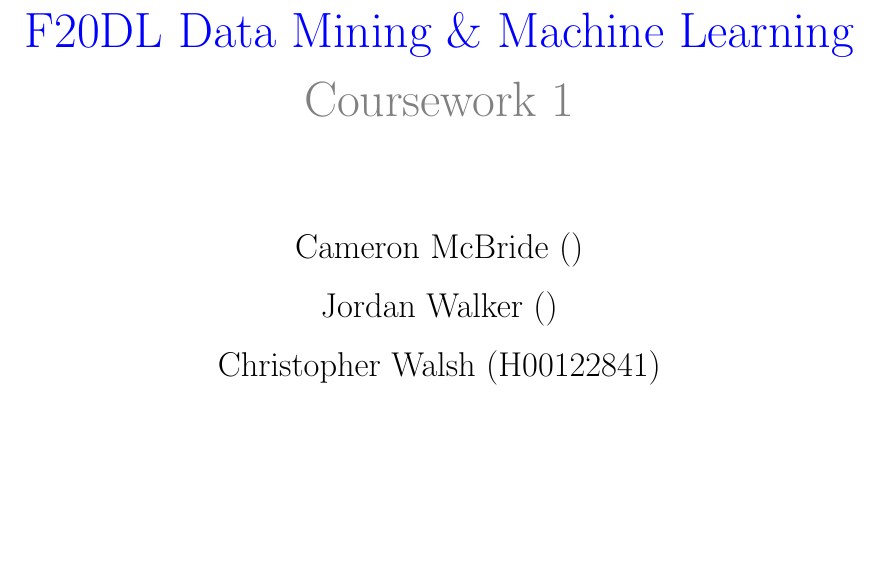
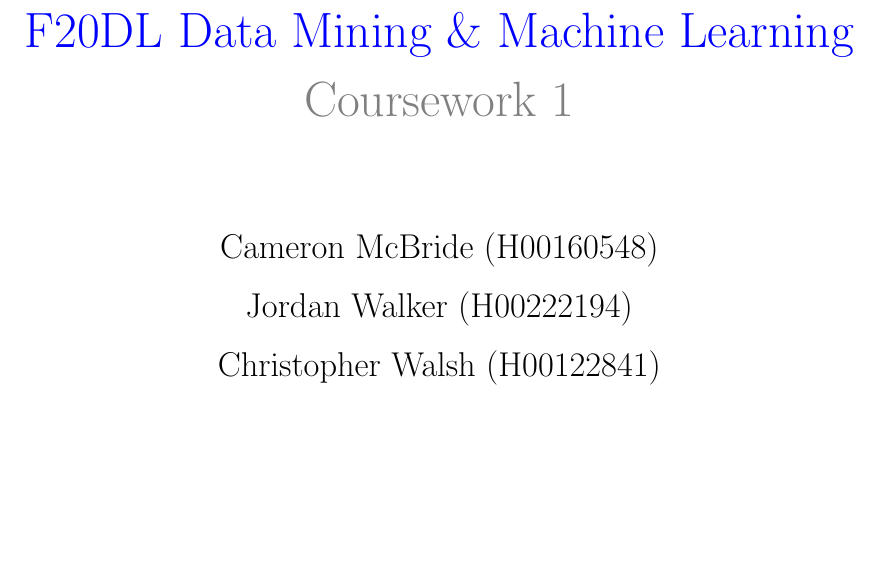
Before and after one commit to Priyankarani29/data_mining, a LaTeX document (documentation/report/report.tex): part of page 1 of 12, cut so that both start at the same text. Compiled offline with pdfLaTeX.

Commit message:
updated ID's

```diff
--- a/documentation/report/report.tex
+++ b/documentation/report/report.tex
@@ -4,10 +4,10 @@
 \def \projectSubtitle {Coursework 1}
 
 \def \authorOne {Cameron McBride}
-\def \authorOneID {}
+\def \authorOneID {H00160548}
 
 \def \authorTwo{Jordan Walker}
-\def \authorTwoID {}
+\def \authorTwoID {H00222194}
 
 \def \authorThree{Christopher Walsh}
 \def \authorThreeID {H00122841}
```
